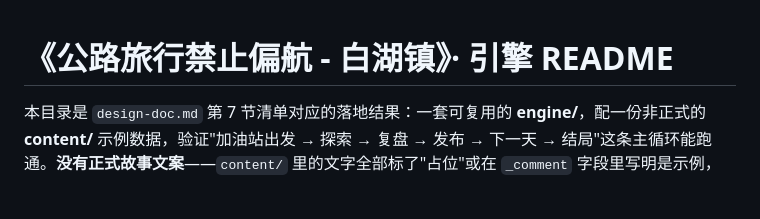
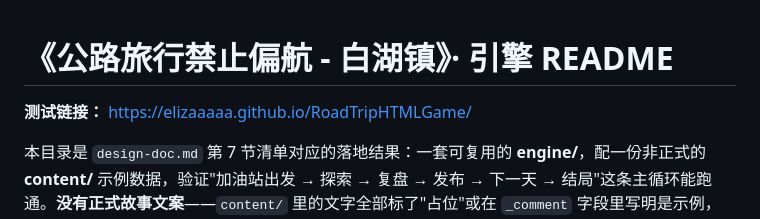
Before and after one commit to Elizaaaaa/RoadTripHTMLGame, a Markdown page: README.md, the part around the change. Rendered like a GitHub page; blank space fills up the shorter version.

Commit message:
增加测试链接

```diff
--- a/README.md
+++ b/README.md
@@ -1,4 +1,6 @@
 # 《公路旅行禁止偏航 - 白湖镇》· 引擎 README
+
+**测试链接：** https://elizaaaaa.github.io/RoadTripHTMLGame/
 
 本目录是 `design-doc.md` 第 7 节清单对应的落地结果：一套可复用的 **engine/**，配一份非正式的 **content/** 示例数据，验证"加油站出发 → 探索 → 复盘 → 发布 → 下一天 → 结局"这条主循环能跑通。**没有正式故事文案**——`content/` 里的文字全部标了"占位"或在 `_comment` 字段里写明是示例，你写真实故事时替换这些 JSON 即可，原则上不用改 `engine/` 里的代码。
 
```
